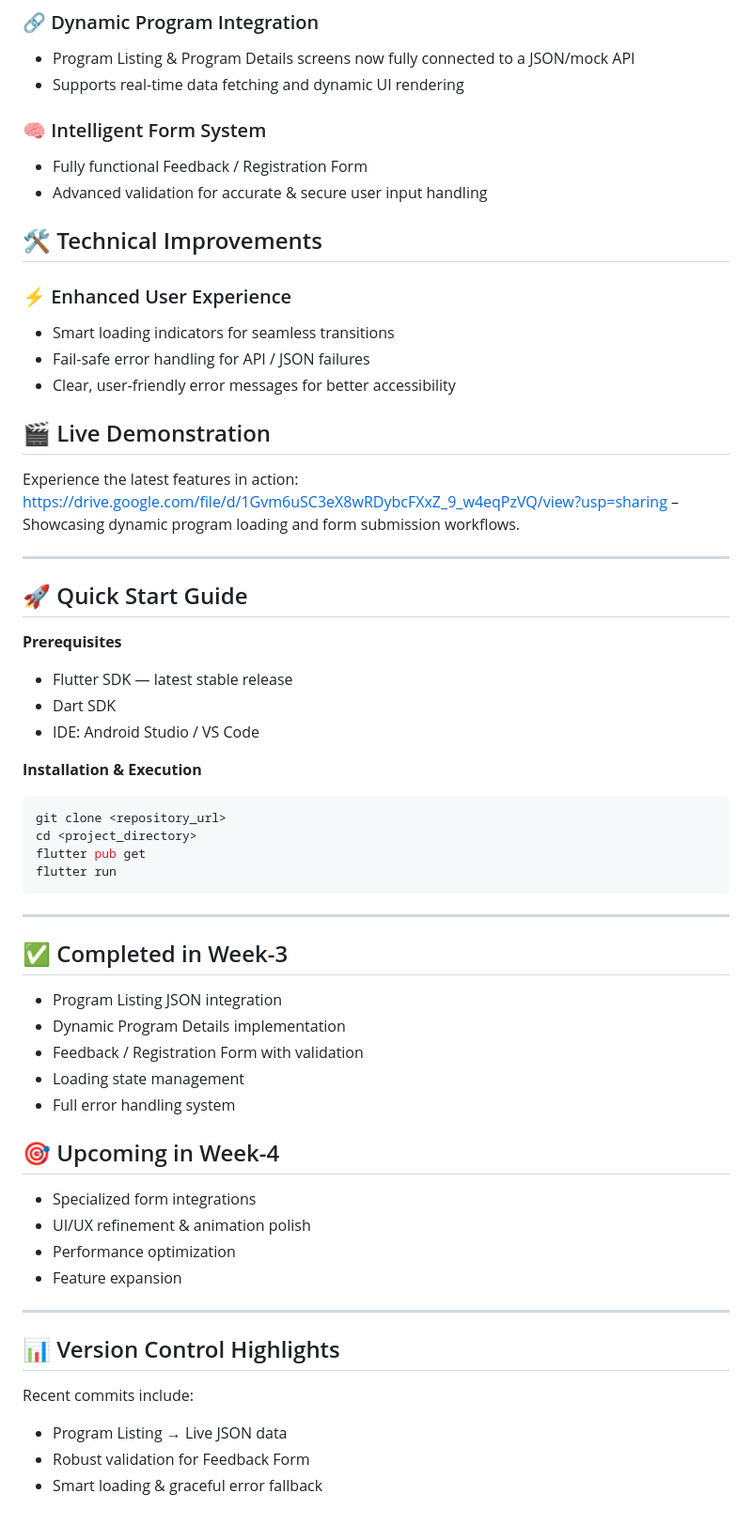
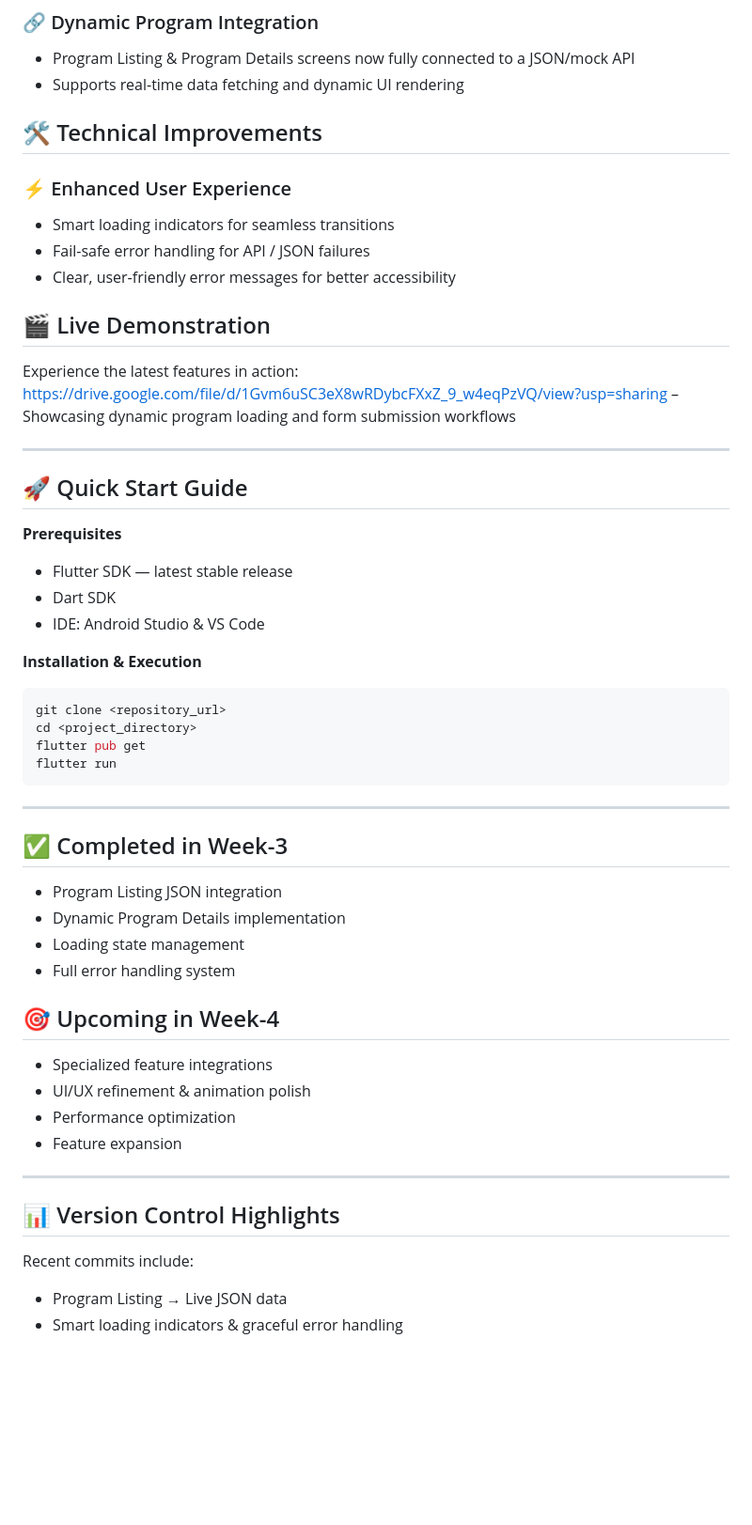
Before and after one commit to IsiriBhatSM/Learn-E, a Markdown page: README.md, the part around the change. Shown at 94% size. GitHub-like rendering; blank space fills up the shorter version.

Commit message:
Update README with feature changes and terminology
Removed details about the Intelligent Form System and updated the terminology for upcoming features and recent commits.

```diff
--- a/README.md
+++ b/README.md
@@ -273,10 +273,6 @@ This week marks a pivotal step forward in our app’s evolution — delivering s
 * Program Listing & Program Details screens now fully connected to a JSON/mock API
 * Supports real-time data fetching and dynamic UI rendering
 
-### 🧠 Intelligent Form System
-
-* Fully functional Feedback / Registration Form
-* Advanced validation for accurate & secure user input handling
 
 ## 🛠 Technical Improvements
 
@@ -286,10 +282,12 @@ This week marks a pivotal step forward in our app’s evolution — delivering s
 * Fail-safe error handling for API / JSON failures
 * Clear, user-friendly error messages for better accessibility
 
+
+
 ## 🎬 Live Demonstration
 
 Experience the latest features in action:
-https://drive.google.com/file/d/1Gvm6uSC3eX8wRDybcFXxZ_9_w4eqPzVQ/view?usp=sharing – Showcasing dynamic program loading and form submission workflows.
+https://drive.google.com/file/d/1Gvm6uSC3eX8wRDybcFXxZ_9_w4eqPzVQ/view?usp=sharing – Showcasing dynamic program loading and form submission workflows
 
 ---
 
@@ -299,7 +297,7 @@ https://drive.google.com/file/d/1Gvm6uSC3eX8wRDybcFXxZ_9_w4eqPzVQ/view?usp=shari
 
 * Flutter SDK — latest stable release
 * Dart SDK
-* IDE: Android Studio / VS Code
+* IDE: Android Studio & VS Code
 
 **Installation & Execution**
 
@@ -316,13 +314,12 @@ flutter run
 
 * Program Listing JSON integration
 * Dynamic Program Details implementation
-* Feedback / Registration Form with validation
 * Loading state management
 * Full error handling system
 
 ## 🎯 Upcoming in Week-4
 
-* Specialized form integrations
+* Specialized feature integrations
 * UI/UX refinement & animation polish
 * Performance optimization
 * Feature expansion
@@ -334,5 +331,4 @@ flutter run
 Recent commits include:
 
 * Program Listing → Live JSON data
-* Robust validation for Feedback Form
-* Smart loading & graceful error fallback
+* Smart loading indicators & graceful error handling
```
